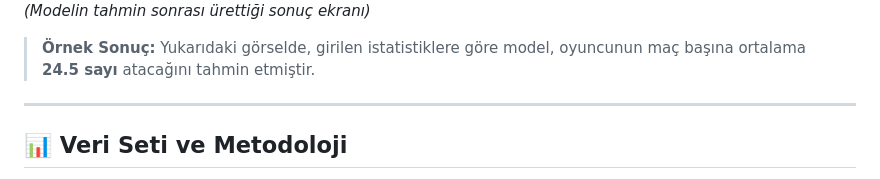
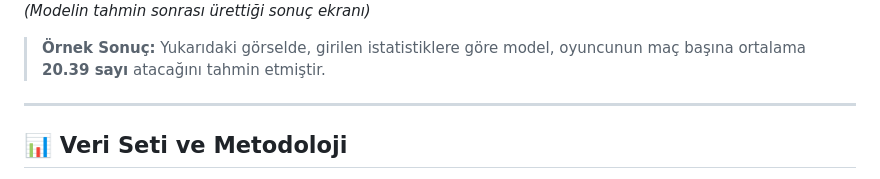
Before and after one commit to ceydametinn/NBA_Flask, a Markdown page: README.md, the part around the change. Drawn GitHub-style.

```diff
--- a/README.md
+++ b/README.md
@@ -21,7 +21,7 @@ Kullanıcılar, oyuncunun saha içi istatistiklerini girerek yapay zeka modelind
 <br> ![Tahmin Sonucu Ekranı](tahmin_sonucu.png)
 *(Modelin tahmin sonrası ürettiği sonuç ekranı)*
 
-> **Örnek Sonuç:** Yukarıdaki görselde, girilen istatistiklere göre model, oyuncunun maç başına ortalama **24.5 sayı** atacağını tahmin etmiştir.
+> **Örnek Sonuç:** Yukarıdaki görselde, girilen istatistiklere göre model, oyuncunun maç başına ortalama **20.39 sayı** atacağını tahmin etmiştir.
 
 ---
 
```
